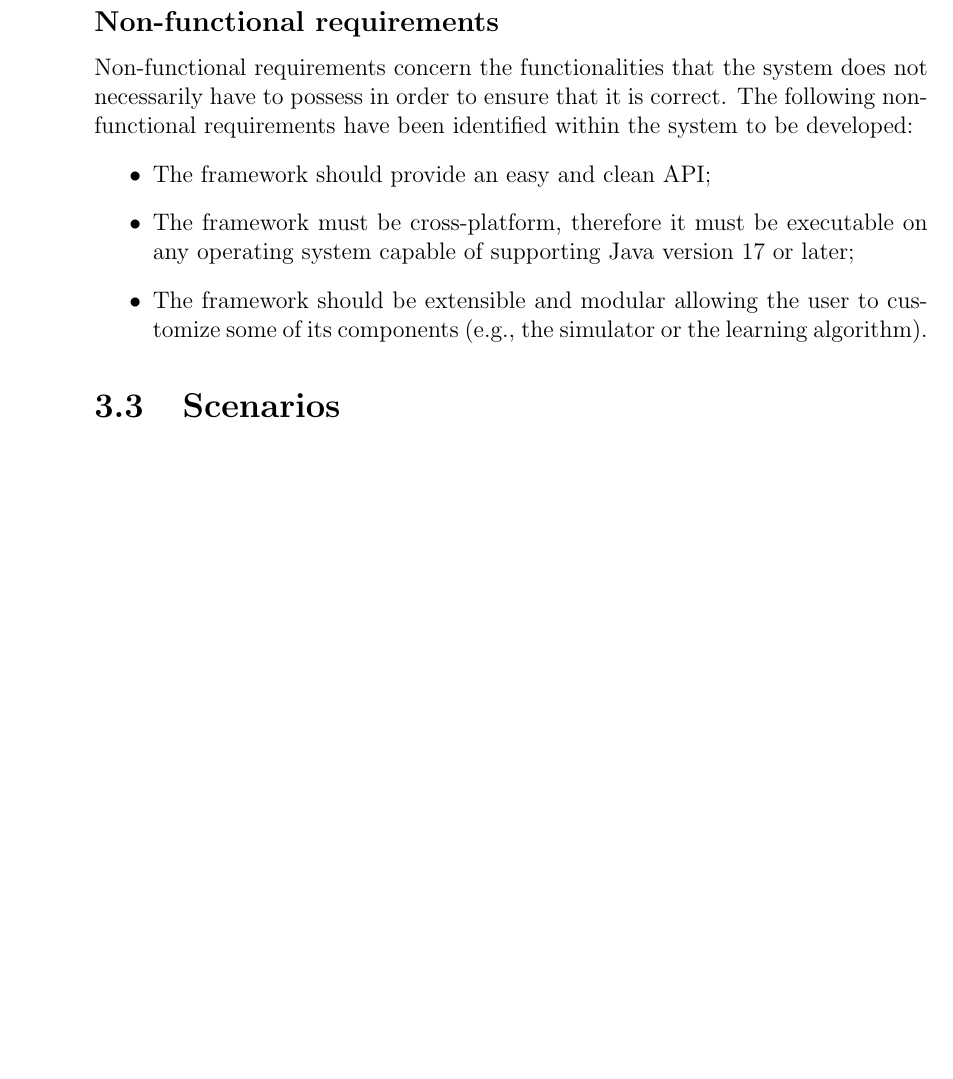
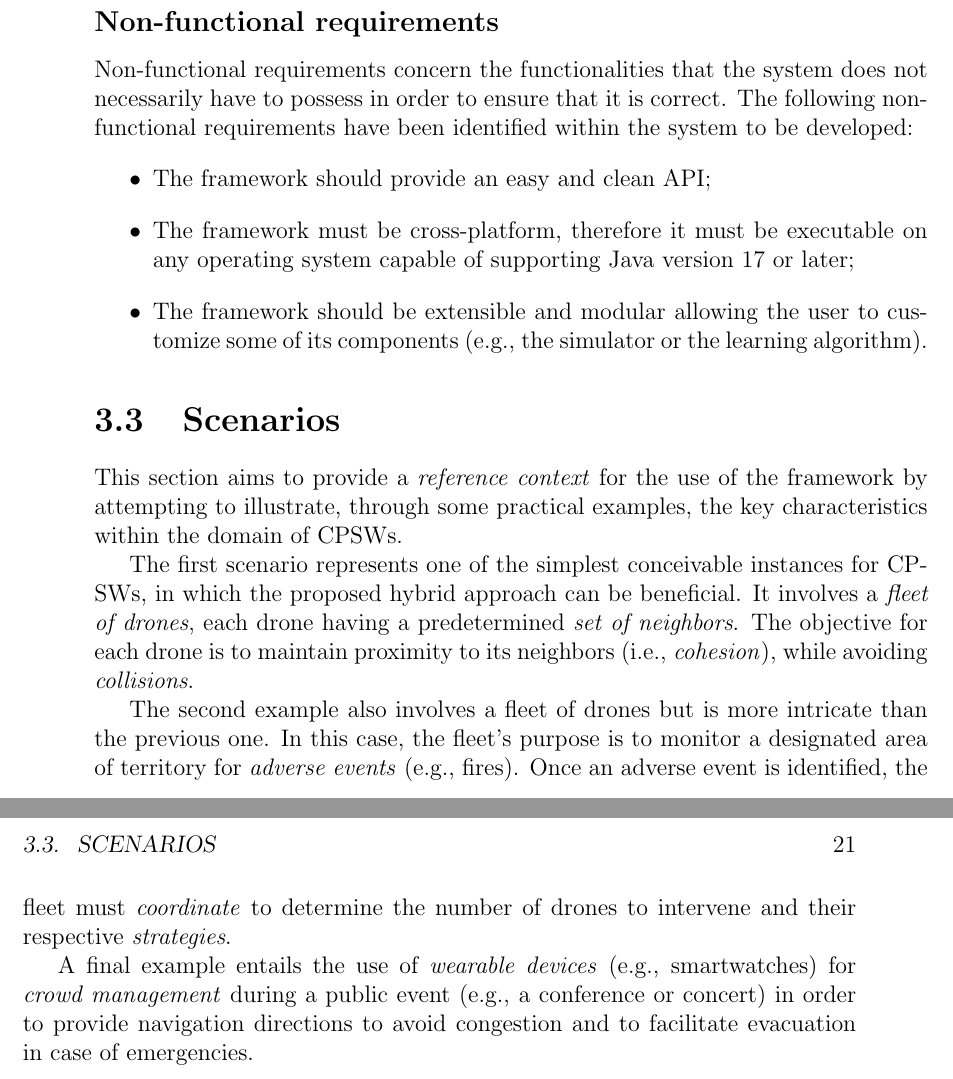
Before and after one commit to davidedomini/master-thesis-scarlib, a LaTeX thesis (thesis-main.tex): part of page 34 of 44 before the commit and two parts of pages 34 and 35 of 46 after it, the two joined at a grey line, cut so that both start at the same text, the shorter picture padded with empty space. Compiled offline with pdfLaTeX.

Commit message:
feat: more on scenarios

```diff
--- a/thesis-main.tex
+++ b/thesis-main.tex
@@ -689,6 +689,22 @@ The following non-functional requirements have been identified within the system
 
 \section{Scenarios}
 
+This section aims to provide a \emph{reference context} for the use of the framework by attempting to illustrate,
+    through some practical examples, the key characteristics within the domain of CPSWs.
+
+The first scenario represents one of the simplest conceivable instances for CPSWs, in which the proposed hybrid
+    approach can be beneficial. It involves a \emph{fleet of drones}, each drone having a predetermined \emph{set of neighbors}.
+    The objective for each drone is to maintain proximity to its neighbors (i.e., \emph{cohesion}), while avoiding \emph{collisions}.
+
+The second example also involves a fleet of drones but is more intricate than the previous one. In this case,
+    the fleet's purpose is to monitor a designated area of territory for \emph{adverse events} (e.g., fires). Once an adverse
+    event is identified, the fleet must \emph{coordinate} to determine the number of drones to intervene and their
+    respective \emph{strategies}.
+
+A final example entails the use of \emph{wearable devices} (e.g., smartwatches) for \emph{crowd management} during a public event
+    (e.g., a conference or concert) in order to provide navigation directions to avoid congestion and to facilitate
+    evacuation in case of emergencies.
+
 %----------------------------------------------------------------------------------------
 \chapter{Project}
 \label{chap:project}
```
